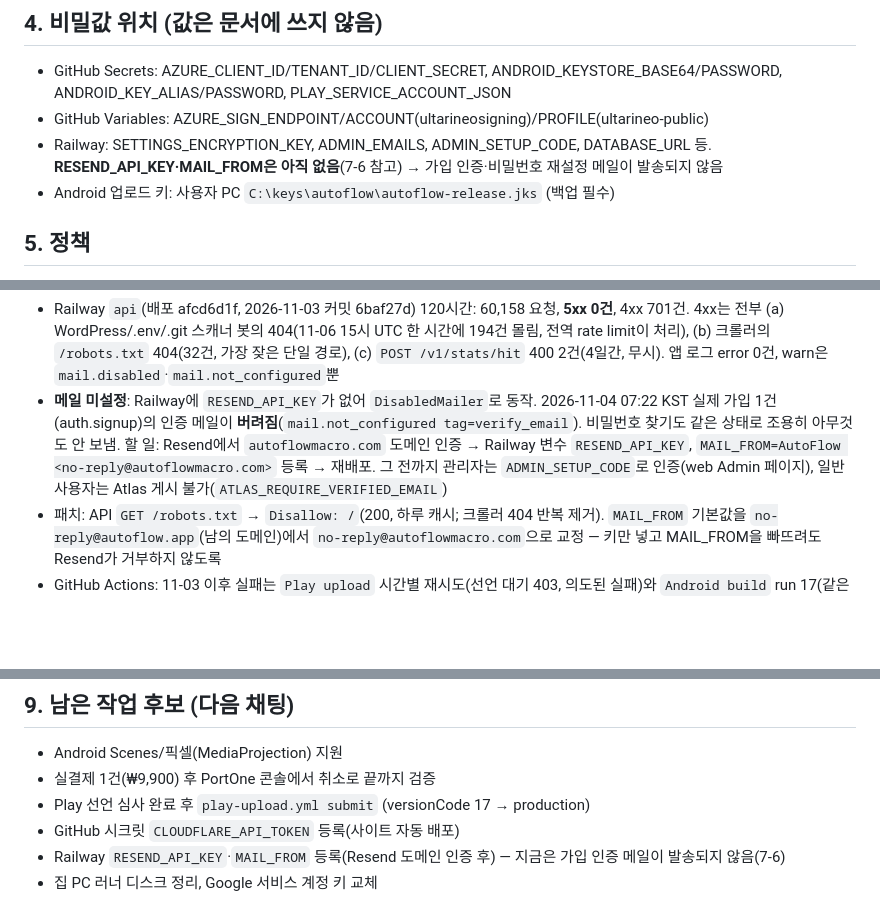
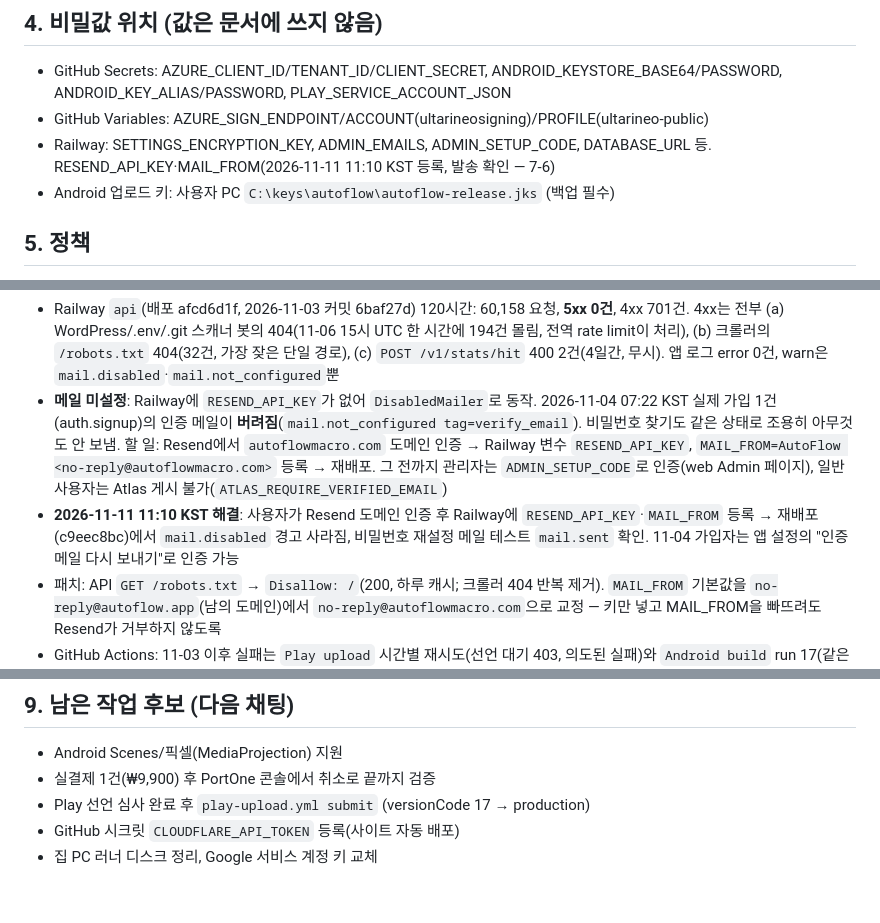
Before and after one commit to projectteamforyou/autoflow, a Markdown page: docs/HANDOFF.md, 3 parts joined by grey strips. Drawn GitHub-style; blank space fills up the shorter version.

Commit message:
docs: HANDOFF — Resend mail configured on Railway (2026-11-11), verified with a live send
Co-Authored-By: Claude Fable 5.1 <noreply@anthropic.com>
Claude-Session: https://claude.ai/code/session_01R7UXizHiTfvd7kZfxAB1Mn

```diff
--- a/docs/HANDOFF.md
+++ b/docs/HANDOFF.md
@@ -44,7 +44,7 @@ scripts/        release/publish-r2.mjs, play/publish.mjs, play/demo-video.mjs, w
 ## 4. 비밀값 위치 (값은 문서에 쓰지 않음)
 - GitHub Secrets: AZURE_CLIENT_ID/TENANT_ID/CLIENT_SECRET, ANDROID_KEYSTORE_BASE64/PASSWORD, ANDROID_KEY_ALIAS/PASSWORD, PLAY_SERVICE_ACCOUNT_JSON
 - GitHub Variables: AZURE_SIGN_ENDPOINT/ACCOUNT(ultarineosigning)/PROFILE(ultarineo-public)
-- Railway: SETTINGS_ENCRYPTION_KEY, ADMIN_EMAILS, ADMIN_SETUP_CODE, DATABASE_URL 등. **RESEND_API_KEY·MAIL_FROM은 아직 없음**(7-6 참고) → 가입 인증·비밀번호 재설정 메일이 발송되지 않음
+- Railway: SETTINGS_ENCRYPTION_KEY, ADMIN_EMAILS, ADMIN_SETUP_CODE, DATABASE_URL 등. RESEND_API_KEY·MAIL_FROM(2026-11-11 11:10 KST 등록, 발송 확인 — 7-6)
 - Android 업로드 키: 사용자 PC `C:\keys\autoflow\autoflow-release.jks` (백업 필수)
 
 ## 5. 정책
@@ -124,6 +124,7 @@ scripts/        release/publish-r2.mjs, play/publish.mjs, play/demo-video.mjs, w
 ## 7-6. 운영 로그 점검 (2026-11-10)
 - Railway `api`(배포 afcd6d1f, 2026-11-03 커밋 6baf27d) 120시간: 60,158 요청, **5xx 0건**, 4xx 701건. 4xx는 전부 (a) WordPress/.env/.git 스캐너 봇의 404(11-06 15시 UTC 한 시간에 194건 몰림, 전역 rate limit이 처리), (b) 크롤러의 `/robots.txt` 404(32건, 가장 잦은 단일 경로), (c) `POST /v1/stats/hit` 400 2건(4일간, 무시). 앱 로그 error 0건, warn은 `mail.disabled`·`mail.not_configured`뿐
 - **메일 미설정**: Railway에 `RESEND_API_KEY`가 없어 `DisabledMailer`로 동작. 2026-11-04 07:22 KST 실제 가입 1건(auth.signup)의 인증 메일이 **버려짐**(`mail.not_configured tag=verify_email`). 비밀번호 찾기도 같은 상태로 조용히 아무것도 안 보냄. 할 일: Resend에서 `autoflowmacro.com` 도메인 인증 → Railway 변수 `RESEND_API_KEY`, `MAIL_FROM=AutoFlow <no-reply@autoflowmacro.com>` 등록 → 재배포. 그 전까지 관리자는 `ADMIN_SETUP_CODE`로 인증(web Admin 페이지), 일반 사용자는 Atlas 게시 불가(`ATLAS_REQUIRE_VERIFIED_EMAIL`)
+- **2026-11-11 11:10 KST 해결**: 사용자가 Resend 도메인 인증 후 Railway에 `RESEND_API_KEY`·`MAIL_FROM` 등록 → 재배포(c9eec8bc)에서 `mail.disabled` 경고 사라짐, 비밀번호 재설정 메일 테스트 `mail.sent` 확인. 11-04 가입자는 앱 설정의 "인증 메일 다시 보내기"로 인증 가능
 - 패치: API `GET /robots.txt` → `Disallow: /`(200, 하루 캐시; 크롤러 404 반복 제거). `MAIL_FROM` 기본값을 `no-reply@autoflow.app`(남의 도메인)에서 `no-reply@autoflowmacro.com`으로 교정 — 키만 넣고 MAIL_FROM을 빠뜨려도 Resend가 거부하지 않도록
 - GitHub Actions: 11-03 이후 실패는 `Play upload` 시간별 재시도(선언 대기 403, 의도된 실패)와 `Android build` run 17(같은 403, 2026-11-03 production 트랙 시도)뿐. CI(주간 스모크 포함)·API·rust·Site 모두 성공. 사이트·API·`dl.autoflowmacro.com/latest.json`(1.1.2) 응답 정상
 
@@ -137,5 +138,4 @@ scripts/        release/publish-r2.mjs, play/publish.mjs, play/demo-video.mjs, w
 - 실결제 1건(₩9,900) 후 PortOne 콘솔에서 취소로 끝까지 검증
 - Play 선언 심사 완료 후 `play-upload.yml submit` (versionCode 17 → production)
 - GitHub 시크릿 `CLOUDFLARE_API_TOKEN` 등록(사이트 자동 배포)
-- Railway `RESEND_API_KEY`·`MAIL_FROM` 등록(Resend 도메인 인증 후) — 지금은 가입 인증 메일이 발송되지 않음(7-6)
 - 집 PC 러너 디스크 정리, Google 서비스 계정 키 교체
```
